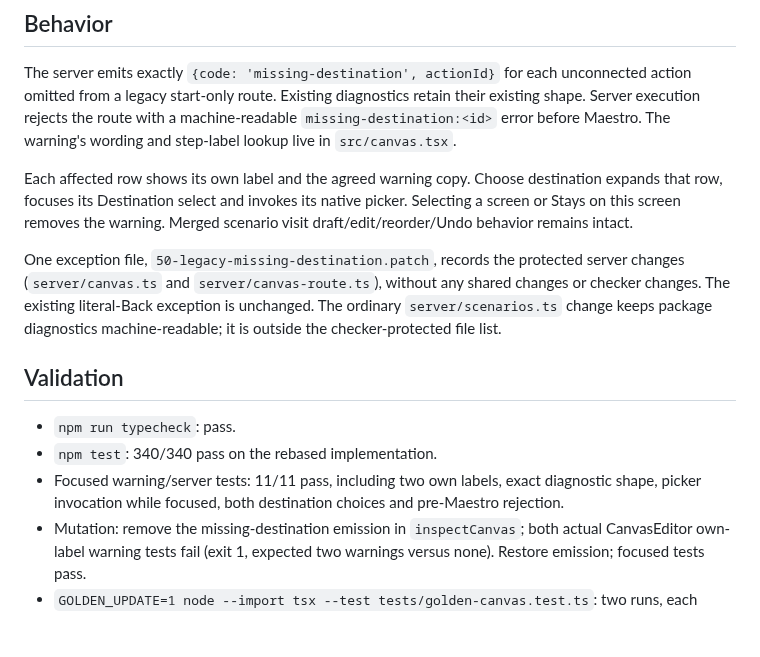
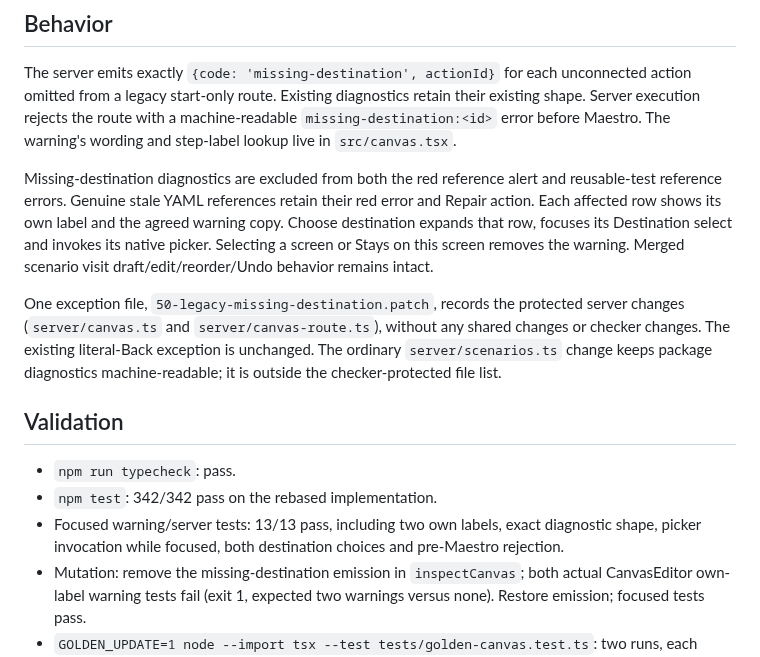
Before and after one commit to GE-N/TnT, a Markdown page: docs/issue60-verification.md, the part around one of its changes. Rendered like a GitHub page; blank space fills up the shorter version.

```diff
--- a/docs/issue60-verification.md
+++ b/docs/issue60-verification.md
@@ -6,15 +6,15 @@ Based on main `006024a` (includes #59, #45, #49 and #46). Original Cursor branch
 
 The server emits exactly `{code: 'missing-destination', actionId}` for each unconnected action omitted from a legacy start-only route. Existing diagnostics retain their existing shape. Server execution rejects the route with a machine-readable `missing-destination:<id>` error before Maestro. The warning's wording and step-label lookup live in `src/canvas.tsx`.
 
-Each affected row shows its own label and the agreed warning copy. Choose destination expands that row, focuses its Destination select and invokes its native picker. Selecting a screen or Stays on this screen removes the warning. Merged scenario visit draft/edit/reorder/Undo behavior remains intact.
+Missing-destination diagnostics are excluded from both the red reference alert and reusable-test reference errors. Genuine stale YAML references retain their red error and Repair action. Each affected row shows its own label and the agreed warning copy. Choose destination expands that row, focuses its Destination select and invokes its native picker. Selecting a screen or Stays on this screen removes the warning. Merged scenario visit draft/edit/reorder/Undo behavior remains intact.
 
 One exception file, `50-legacy-missing-destination.patch`, records the protected server changes (`server/canvas.ts` and `server/canvas-route.ts`), without any shared changes or checker changes. The existing literal-Back exception is unchanged. The ordinary `server/scenarios.ts` change keeps package diagnostics machine-readable; it is outside the checker-protected file list.
 
 ## Validation
 
 - `npm run typecheck`: pass.
-- `npm test`: 340/340 pass on the rebased implementation.
-- Focused warning/server tests: 11/11 pass, including two own labels, exact diagnostic shape, picker invocation while focused, both destination choices and pre-Maestro rejection.
+- `npm test`: 342/342 pass on the rebased implementation.
+- Focused warning/server tests: 13/13 pass, including two own labels, exact diagnostic shape, picker invocation while focused, both destination choices and pre-Maestro rejection.
 - Mutation: remove the missing-destination emission in `inspectCanvas`; both actual CanvasEditor own-label warning tests fail (exit 1, expected two warnings versus none). Restore emission; focused tests pass.
 - `GOLDEN_UPDATE=1 node --import tsx --test tests/golden-canvas.test.ts`: two runs, each 20/20 pass. No tracked golden diff after either run, and the two recorded golden diffs are identical.
 - `npm run check:canvas-contract`: pass, 2 exception patches. Uses the current main checker; no duplication of #59/#70 work.
```
Also changed, not shown: other parts of docs/issue60-verification.md (+6 -2 lines), docs/evidence/issue-60/destination-open.jpg (added), docs/evidence/issue-60/destination-open.png (deleted), docs/evidence/issue-60/discovery.png (added), docs/evidence/issue-60/warning.png, 2 other files.
